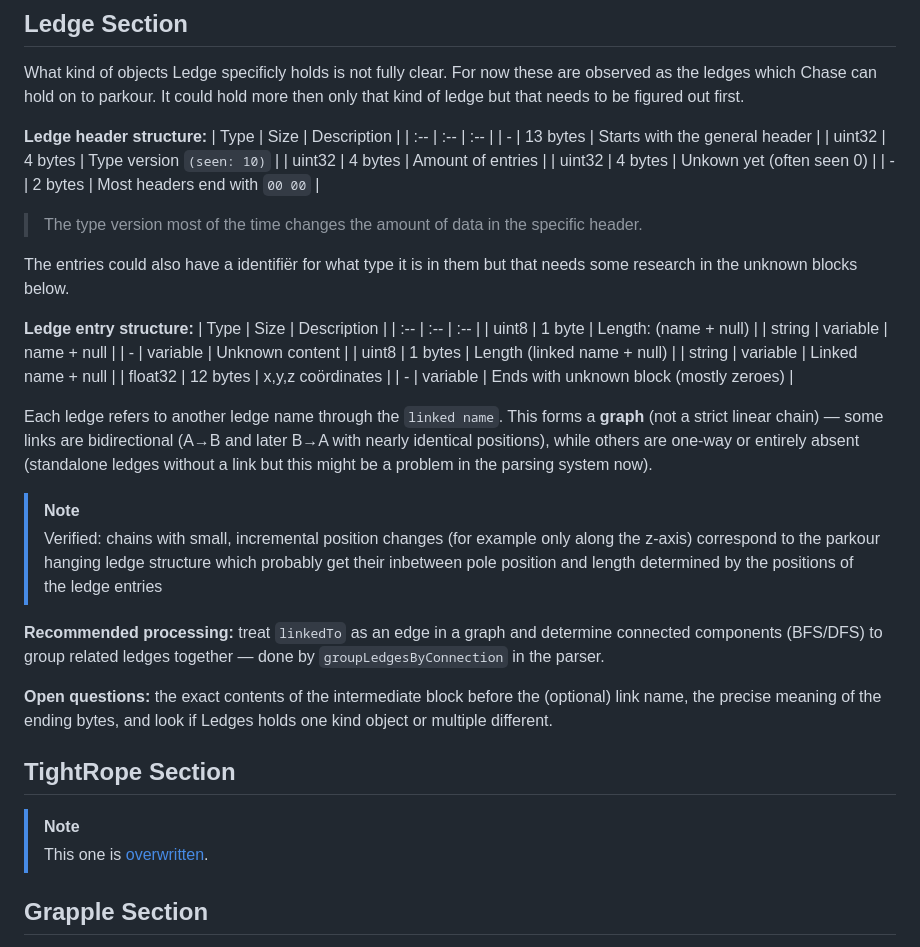
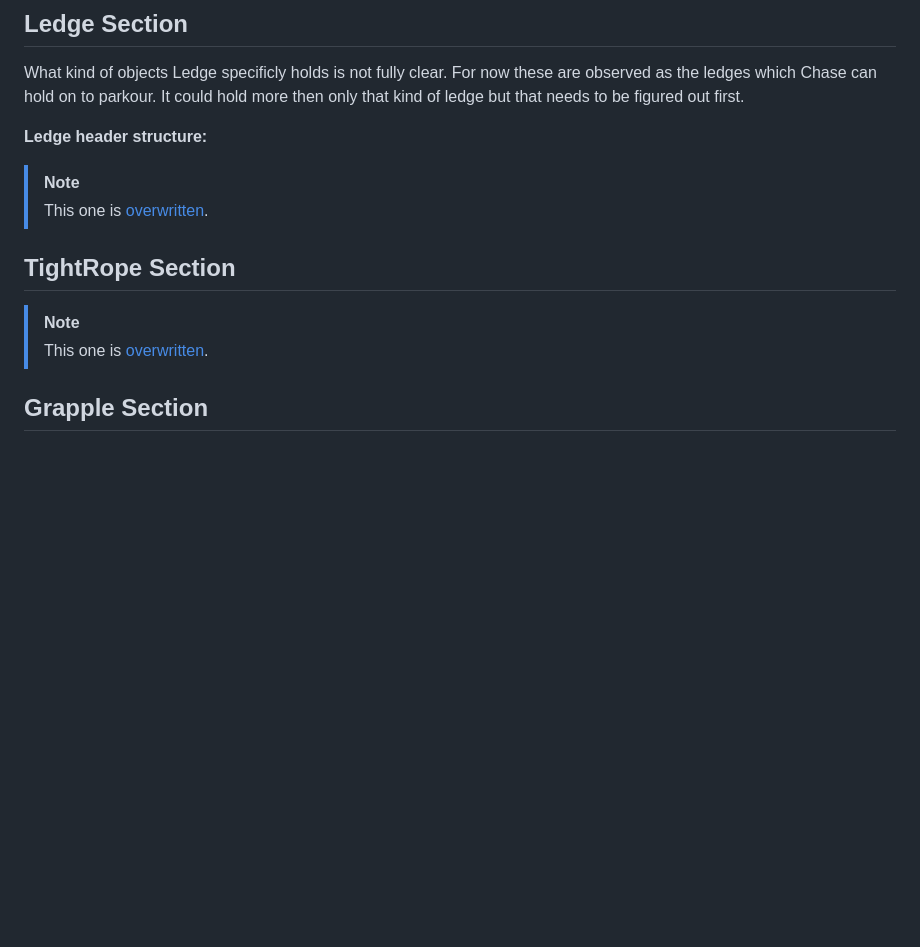
Before and after one commit to Kippie148/Kestrel-Gizmo-Tools-Addon, a Markdown page: docs/GIZ_Format_Documentation.md, the part around one of its changes. Drawn GitHub-style; blank space fills up the shorter version.

```diff
--- a/docs/GIZ_Format_Documentation.md
+++ b/docs/GIZ_Format_Documentation.md
@@ -83,36 +83,9 @@ The empty blocks are still a mystery but those might also be empty space. This t
 What kind of objects Ledge specificly holds is not fully clear. For now these are observed as the ledges which Chase can hold on to parkour. It could hold more then only that kind of ledge but that needs to be figured out first.
 
 **Ledge header structure:**
-| Type | Size | Description |
-| :-- | :-- | :-- |
-|   -  | 13 bytes | Starts with the general header |
-| uint32 | 4 bytes | Type version `(seen: 10)` |
-| uint32 | 4 bytes | Amount of entries |
-| uint32 | 4 bytes | Unkown yet (often seen 0) |
-| - | 2 bytes | Most headers end with `00 00` |
-> The type version most of the time changes the amount of data in the specific header.
 
-The entries could also have a identifiër for what type it is in them but that needs some research in the unknown blocks below.
-
-**Ledge entry structure:**
-| Type | Size | Description |
-| :-- | :-- | :-- |
-| uint8 | 1 byte | Length: (name + null) |
-| string | variable | name + null |
-|  -  | variable | Unknown content |
-| uint8 | 1 bytes | Length (linked name + null) |
-| string | variable | Linked name + null |
-| float32 | 12 bytes | x,y,z coördinates |
-|  -  | variable | Ends with unknown block (mostly zeroes) |
-
-
-Each ledge refers to another ledge name through the `linked name`. This forms a **graph** (not a strict linear chain) — some links are bidirectional (A→B and later B→A with nearly identical positions), while others are one-way or entirely absent (standalone ledges without a link but this might be a problem in the parsing system now).
 > [!NOTE]
-> Verified: chains with small, incremental position changes (for example only along the z-axis) correspond to the parkour hanging ledge structure which probably get their inbetween pole position and length determined by the positions of the ledge entries
-
-**Recommended processing:** treat `linkedTo` as an edge in a graph and determine connected components (BFS/DFS) to group related ledges together — done by `groupLedgesByConnection` in the parser.
-
-**Open questions:** the exact contents of the intermediate block before the (optional) link name, the precise meaning of the ending bytes, and look if Ledges holds one kind object or multiple different.
+> This one is [overwritten](sections/Ledge.md).
 
 ## TightRope Section
 
```
Also changed, not shown: other parts of docs/GIZ_Format_Documentation.md (+8 -8 lines).
